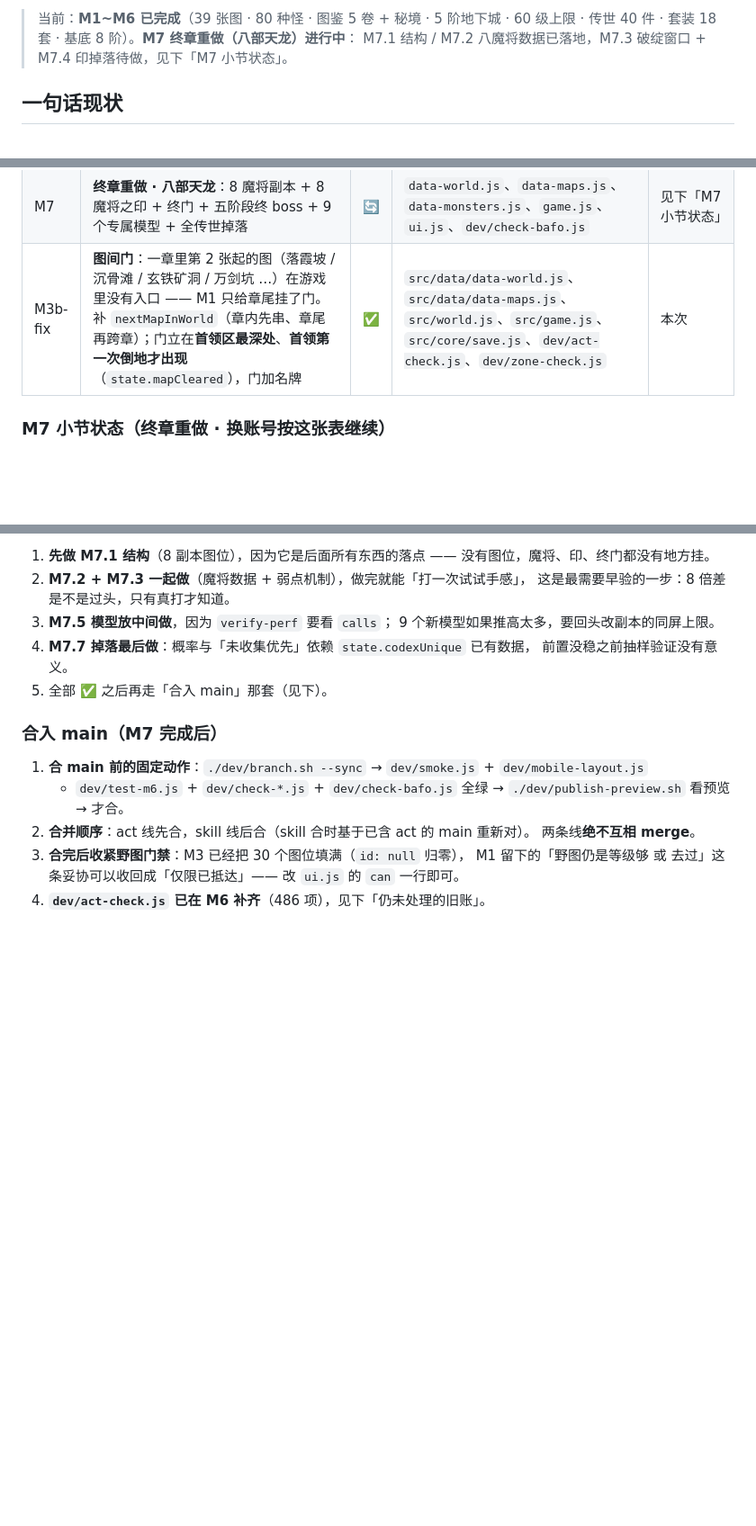
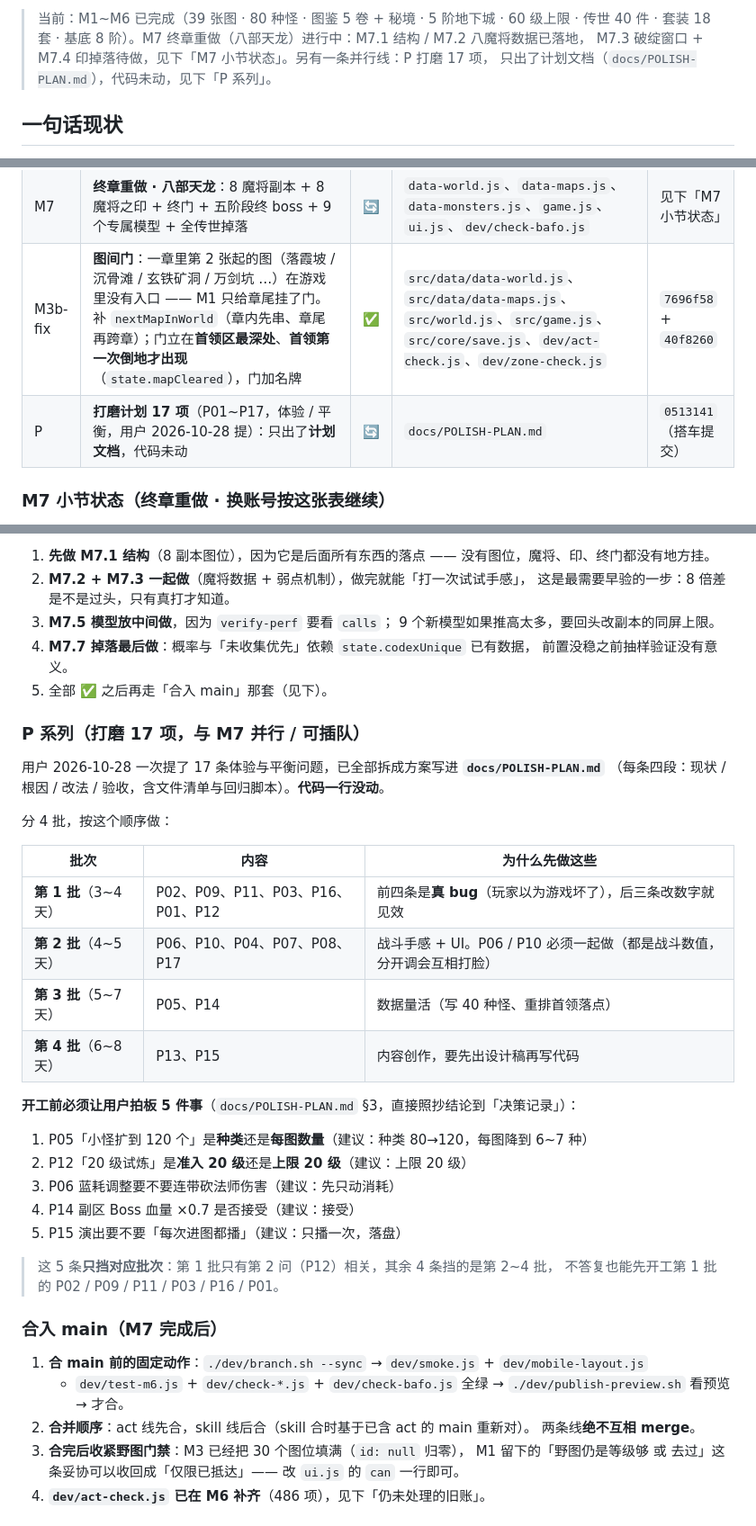
Before and after one commit to 718997675/jiuxiao-arpg, a Markdown page: docs/status/act-expansion.md, 3 parts joined by grey strips. Shown at 90% size. Drawn GitHub-style; blank space fills up the shorter version.

Commit message:
docs(status): 台账写进 AGENTS.md 硬规矩，补 P 打磨 17 项节点

```diff
--- a/docs/status/act-expansion.md
+++ b/docs/status/act-expansion.md
@@ -9,7 +9,8 @@
 
-> 当前：**M1~M6 已完成**（39 张图 · 80 种怪 · 图鉴 5 卷 + 秘境 · 5 阶地下城 · 60 级上限 ·
-> 传世 40 件 · 套装 18 套 · 基底 8 阶）。**M7 终章重做（八部天龙）进行中**：
-> M7.1 结构 / M7.2 八魔将数据已落地，M7.3 破绽窗口 + M7.4 印掉落待做，见下「M7 小节状态」。
+> 当前：M1~M6 已完成（39 张图 · 80 种怪 · 图鉴 5 卷 + 秘境 · 5 阶地下城 · 60 级上限 · 传世 40 件 ·
+> 套装 18 套 · 基底 8 阶）。M7 终章重做（八部天龙）进行中：M7.1 结构 / M7.2 八魔将数据已落地，
+> M7.3 破绽窗口 + M7.4 印掉落待做，见下「M7 小节状态」。另有一条并行线：P 打磨 17 项，
+> 只出了计划文档（`docs/POLISH-PLAN.md`），代码未动，见下「P 系列」。
 
 ## 一句话现状
 
@@ -58,7 +59,8 @@ M7 把「打完终 boss 就结束」改成了终局循环：混沌海从战斗
 | M5 | 地下城：`dungeon.js`；5 类 × 5 阶；词缀；图鉴加成；钥匙掉落 | ✅ | 新建 `src/dungeon.js`、`src/data/data-dungeon.js`、`dev/test-m5.js`、`dev/dungeon-sim.js`、`dev/probe-dungeon.js`；改 `index.html`、`src/game.js`、`src/core/save.js`、`src/items.js`、`src/world.js`、`src/data/data-monsters.js`、`src/data/data-world.js`、`src/data/data-core.js`、`src/data/data-maps.js` | 本次 |
 | M6 | 平衡 / 打磨：60 级曲线复算；**基底保持 8 阶**（否决 12 阶）+ ilvl 终局加速；传世 40 件；套装 18 套；**终局难度回补**；世界结构体检；性能实测；手机端回归 | ✅ | `src/data/data-core.js`、`data-uniques.js`、`data-items.js`、`data-monsters.js`、`data-maps.js`、`data-world.js`、`src/items.js`、`src/actors.js`、`dev/act-check.js` | 本次（见下） |
 | M7 | **终章重做 · 八部天龙**：8 魔将副本 + 8 魔将之印 + 终门 + 五阶段终 boss + 9 个专属模型 + 全传世掉落 | 🔄 | `data-world.js`、`data-maps.js`、`data-monsters.js`、`game.js`、`ui.js`、`dev/check-bafo.js` | 见下「M7 小节状态」 |
-| M3b-fix | **图间门**：一章里第 2 张起的图（落霞坡 / 沉骨滩 / 玄铁矿洞 / 万剑坑 …）在游戏里没有入口 —— M1 只给章尾挂了门。补 `nextMapInWorld`（章内先串、章尾再跨章）；门立在**首领区最深处**、**首领第一次倒地才出现**（`state.mapCleared`），门加名牌 | ✅ | `src/data/data-world.js`、`src/data/data-maps.js`、`src/world.js`、`src/game.js`、`src/core/save.js`、`dev/act-check.js`、`dev/zone-check.js` | 本次 |
+| M3b-fix | **图间门**：一章里第 2 张起的图（落霞坡 / 沉骨滩 / 玄铁矿洞 / 万剑坑 …）在游戏里没有入口 —— M1 只给章尾挂了门。补 `nextMapInWorld`（章内先串、章尾再跨章）；门立在**首领区最深处**、**首领第一次倒地才出现**（`state.mapCleared`），门加名牌 | ✅ | `src/data/data-world.js`、`src/data/data-maps.js`、`src/world.js`、`src/game.js`、`src/core/save.js`、`dev/act-check.js`、`dev/zone-check.js` | `7696f58` + `40f8260` |
+| P | **打磨计划 17 项**（P01~P17，体验 / 平衡，用户 2026-10-28 提）：只出了**计划文档**，代码未动 | 🔄 | `docs/POLISH-PLAN.md` | `0513141`（搭车提交） |
 
 ### M7 小节状态（终章重做 · 换账号按这张表继续）
 
@@ -412,6 +414,31 @@ M7 把「打完终 boss 就结束」改成了终局循环：混沌海从战斗
    前置没稳之前抽样验证没有意义。
 5. 全部 ✅ 之后再走「合入 main」那套（见下）。
 
+### P 系列（打磨 17 项，与 M7 并行 / 可插队）
+
+用户 2026-10-28 一次提了 17 条体验与平衡问题，已全部拆成方案写进 **`docs/POLISH-PLAN.md`**
+（每条四段：现状 / 根因 / 改法 / 验收，含文件清单与回归脚本）。**代码一行没动**。
+
+分 4 批，按这个顺序做：
+
+| 批次 | 内容 | 为什么先做这些 |
+|---|---|---|
+| **第 1 批**（3~4 天） | P02、P09、P11、P03、P16、P01、P12 | 前四条是**真 bug**（玩家以为游戏坏了），后三条改数字就见效 |
+| **第 2 批**（4~5 天） | P06、P10、P04、P07、P08、P17 | 战斗手感 + UI。P06 / P10 必须一起做（都是战斗数值，分开调会互相打脸） |
+| **第 3 批**（5~7 天） | P05、P14 | 数据量活（写 40 种怪、重排首领落点） |
+| **第 4 批**（6~8 天） | P13、P15 | 内容创作，要先出设计稿再写代码 |
+
+**开工前必须让用户拍板 5 件事**（`docs/POLISH-PLAN.md` §3，直接照抄结论到「决策记录」）：
+
+1. P05「小怪扩到 120 个」是**种类**还是**每图数量**（建议：种类 80→120，每图降到 6~7 种）
+2. P12「20 级试炼」是**准入 20 级**还是**上限 20 级**（建议：上限 20 级）
+3. P06 蓝耗调整要不要连带砍法师伤害（建议：先只动消耗）
+4. P14 副区 Boss 血量 ×0.7 是否接受（建议：接受）
+5. P15 演出要不要「每次进图都播」（建议：只播一次，落盘）
+
+> 这 5 条**只挡对应批次**：第 1 批只有第 2 问（P12）相关，其余 4 条挡的是第 2~4 批，
+> 不答复也能先开工第 1 批的 P02 / P09 / P11 / P03 / P16 / P01。
+
 ### 合入 main（M7 完成后）
 
 1. **合 main 前的固定动作**：`./dev/branch.sh --sync` → `dev/smoke.js` + `dev/mobile-layout.js`
```
Also changed, not shown: other parts of docs/status/act-expansion.md (+1 -1 lines), AGENTS.md (+28 -0 lines).
